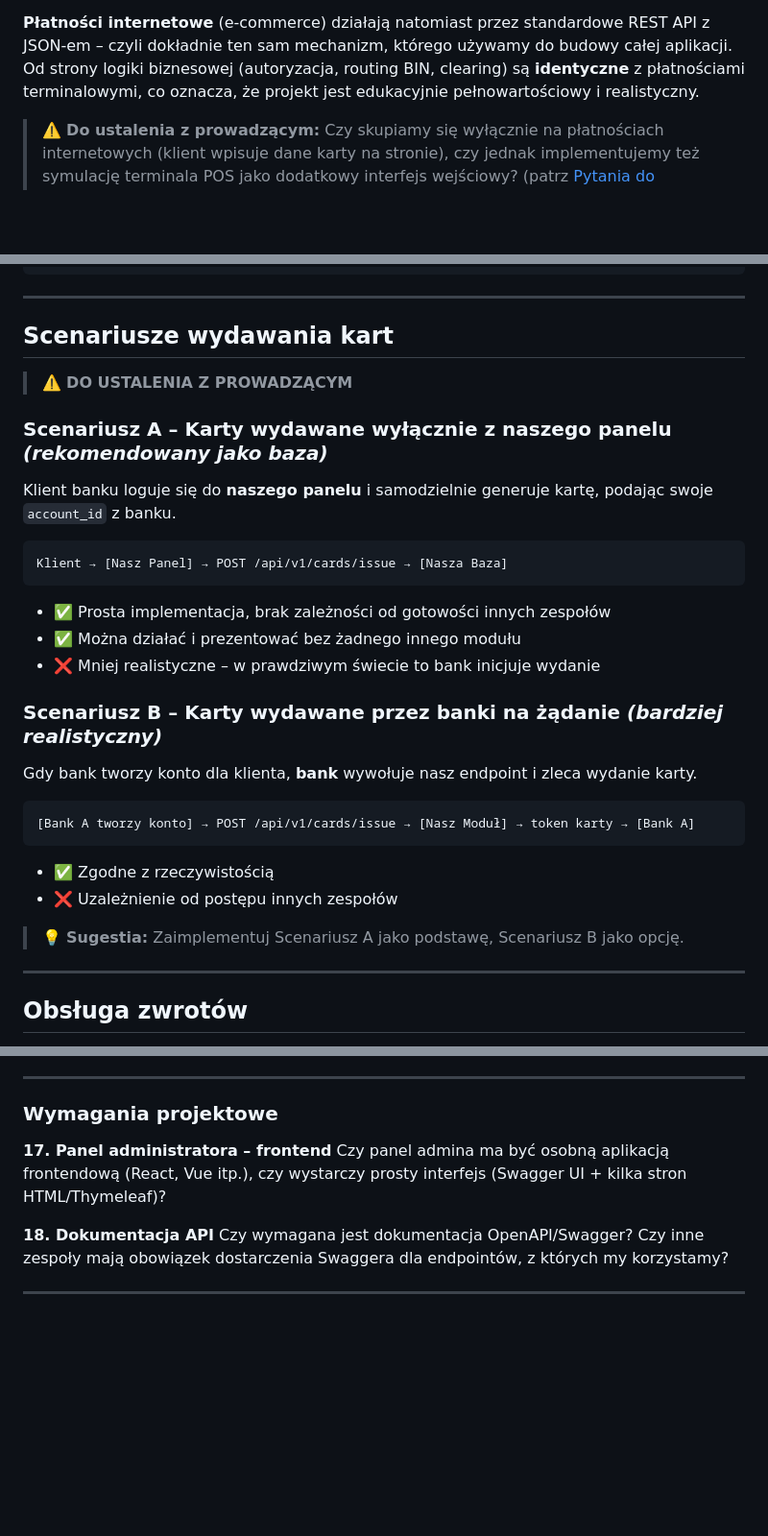
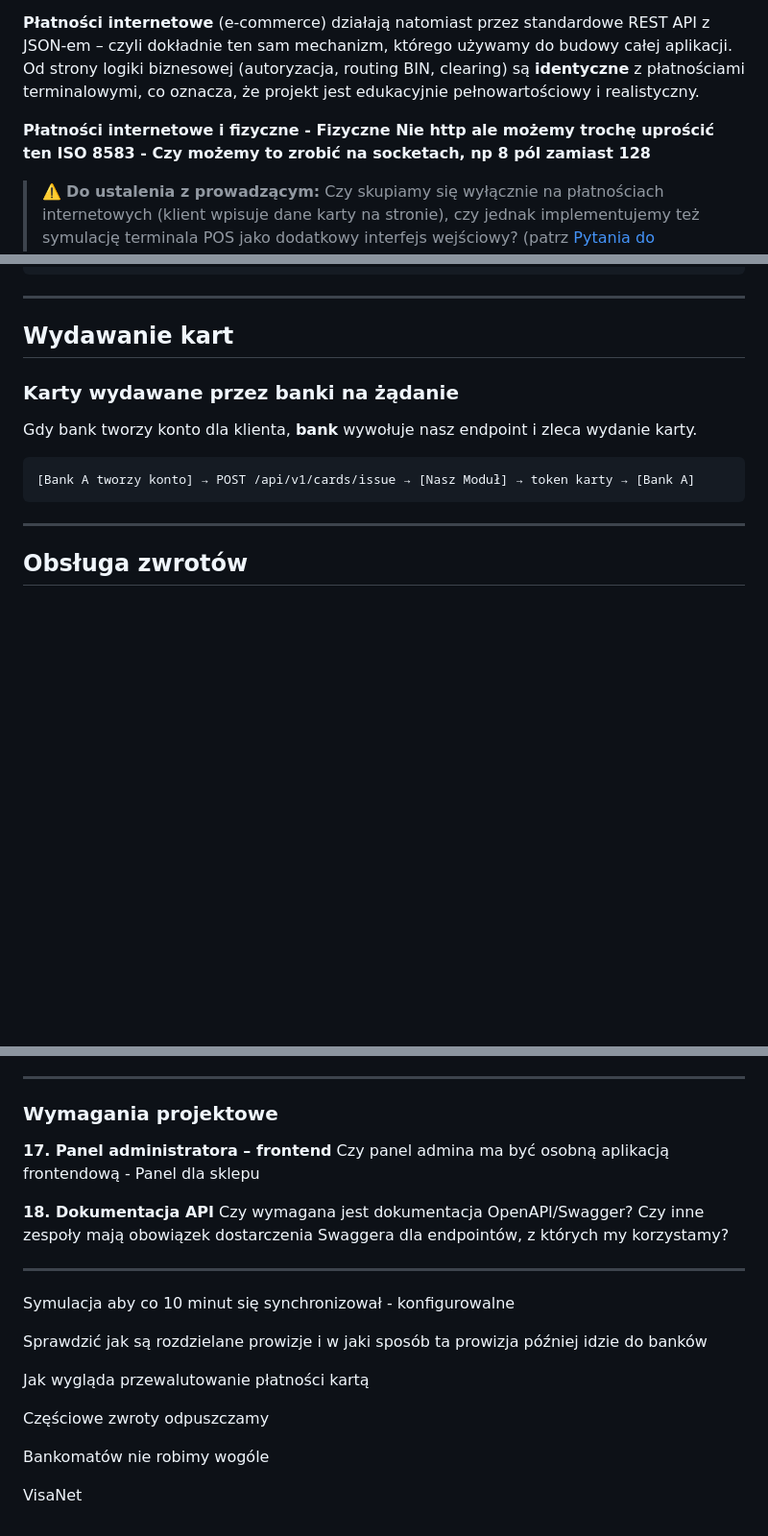
Before and after one commit to FilipSl3/Karty-Platnicze-Aplikacje-Biznesowe, a Markdown page: README.md, 3 parts joined by grey strips. Shown at 96% size. GitHub-like rendering; blank space fills up the shorter version.

````diff
--- a/README.md
+++ b/README.md
@@ -45,6 +45,8 @@ Moduł **Karty Płatnicze** pełni rolę **procesora płatności** (Acquirer/Pro
 Fizyczne terminale POS w prawdziwym świecie komunikują się za pomocą protokołów **ISO 8583** lub **Nexo Retailer**. Są to bardzo rozbudowane, binarne protokoły telekomunikacyjne (ISO 8583 ma ponad 128 pól danych, specyficzne kodowanie bitowe, własne mechanizmy szyfrowania kluczy DEK/KEK), których prawidłowa implementacja to osobny, wielomiesięczny projekt certyfikacyjny. Wymagają też sprzętu HSM (Hardware Security Module) do zarządzania kluczami kryptograficznymi.
 
 **Płatności internetowe** (e-commerce) działają natomiast przez standardowe REST API z JSON-em – czyli dokładnie ten sam mechanizm, którego używamy do budowy całej aplikacji. Od strony logiki biznesowej (autoryzacja, routing BIN, clearing) są **identyczne** z płatnościami terminalowymi, co oznacza, że projekt jest edukacyjnie pełnowartościowy i realistyczny.
+
+**Płatności internetowe i fizyczne - Fizyczne Nie http ale możemy trochę uprościć ten ISO 8583 - Czy możemy to zrobić na socketach, np 8 pól zamiast 128**
 
 > ⚠️ **Do ustalenia z prowadzącym:** Czy skupiamy się wyłącznie na płatnościach internetowych (klient wpisuje dane karty na stronie), czy jednak implementujemy też symulację terminala POS jako dodatkowy interfejs wejściowy? (patrz [Pytania do ustalenia](#pytania-do-ustalenia-z-prowadzącym))
 
@@ -483,34 +485,15 @@ Historia transakcji danej karty.
 
 ---
 
-## Scenariusze wydawania kart
+## Wydawanie kart
 
-> ⚠️ **DO USTALENIA Z PROWADZĄCYM**
-
-### Scenariusz A – Karty wydawane wyłącznie z naszego panelu *(rekomendowany jako baza)*
-
-Klient banku loguje się do **naszego panelu** i samodzielnie generuje kartę, podając swoje `account_id` z banku.
-
-```
-Klient → [Nasz Panel] → POST /api/v1/cards/issue → [Nasza Baza]
-```
-
-- ✅ Prosta implementacja, brak zależności od gotowości innych zespołów
-- ✅ Można działać i prezentować bez żadnego innego modułu
-- ❌ Mniej realistyczne – w prawdziwym świecie to bank inicjuje wydanie
-
-### Scenariusz B – Karty wydawane przez banki na żądanie *(bardziej realistyczny)*
+### Karty wydawane przez banki na żądanie
 
 Gdy bank tworzy konto dla klienta, **bank** wywołuje nasz endpoint i zleca wydanie karty.
 
 ```
 [Bank A tworzy konto] → POST /api/v1/cards/issue → [Nasz Moduł] → token karty → [Bank A]
 ```
-
-- ✅ Zgodne z rzeczywistością
-- ❌ Uzależnienie od postępu innych zespołów
-
-> 💡 **Sugestia:** Zaimplementuj Scenariusz A jako podstawę, Scenariusz B jako opcję.
 
 ---
 
@@ -746,9 +719,22 @@ Czy implementujemy własną tokenizację PAN (UUID v4 lub HMAC-SHA256 + salt), c
 ### Wymagania projektowe
 
 **17. Panel administratora – frontend**
-Czy panel admina ma być osobną aplikacją frontendową (React, Vue itp.), czy wystarczy prosty interfejs (Swagger UI + kilka stron HTML/Thymeleaf)?
+Czy panel admina ma być osobną aplikacją frontendową - Panel dla sklepu
 
 **18. Dokumentacja API**
 Czy wymagana jest dokumentacja OpenAPI/Swagger? Czy inne zespoły mają obowiązek dostarczenia Swaggera dla endpointów, z których my korzystamy?
 
 ---
+
+
+Symulacja aby co 10 minut się synchronizował - konfigurowalne
+
+Sprawdzić jak są rozdzielane prowizje i w jaki sposób ta prowizja później idzie do banków
+
+Jak wygląda przewalutowanie płatności kartą
+
+Częściowe zwroty odpuszczamy
+
+Bankomatów nie robimy wogóle
+
+VisaNet
````
Also changed, not shown: other parts of README.md (+7 -17 lines).
